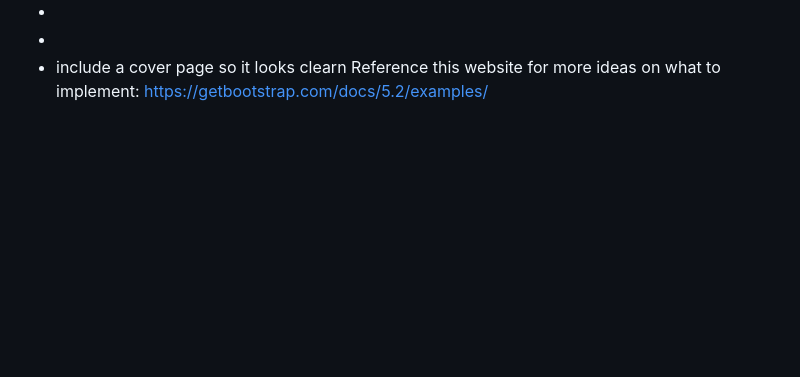
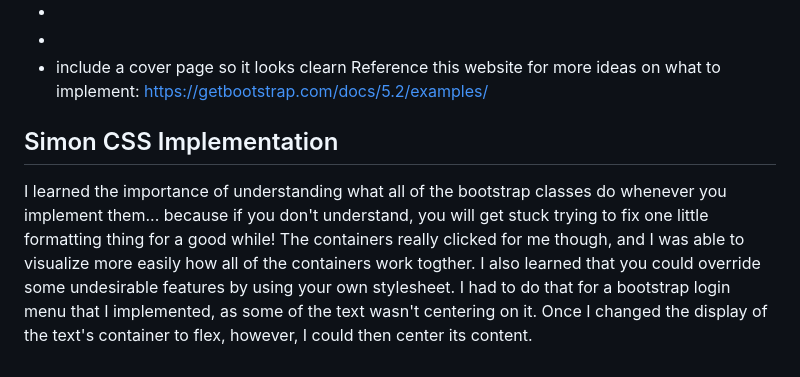
Before and after one commit to jakefull/startup, a Markdown page: README.md, the part around the change. Rendered like a GitHub page; blank space fills up the shorter version.

Commit message:
Added wisdom.

```diff
--- a/README.md
+++ b/README.md
@@ -70,3 +70,7 @@ Use the following when implementing your program:
 - <footer class ="sticky-bottom"
 - include a cover page so it looks clearn
 Reference this website for more ideas on what to implement: https://getbootstrap.com/docs/5.2/examples/
+
+## Simon CSS Implementation
+
+I learned the importance of understanding what all of the bootstrap classes do whenever you implement them... because if you don't understand, you will get stuck trying to fix one little formatting thing for a good while! The containers really clicked for me though, and I was able to visualize more easily how all of the containers work togther. I also learned that you could override some undesirable features by using your own stylesheet. I had to do that for a bootstrap login menu that I implemented, as some of the text wasn't centering on it. Once I changed the display of the text's container to flex, however, I could then center its content.
```
